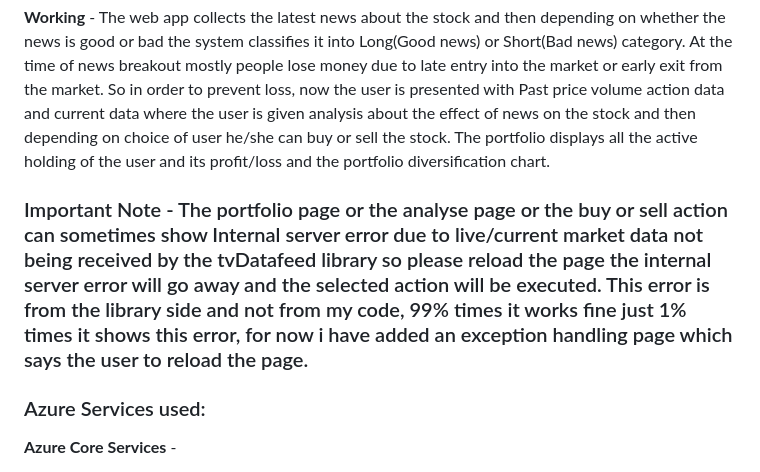
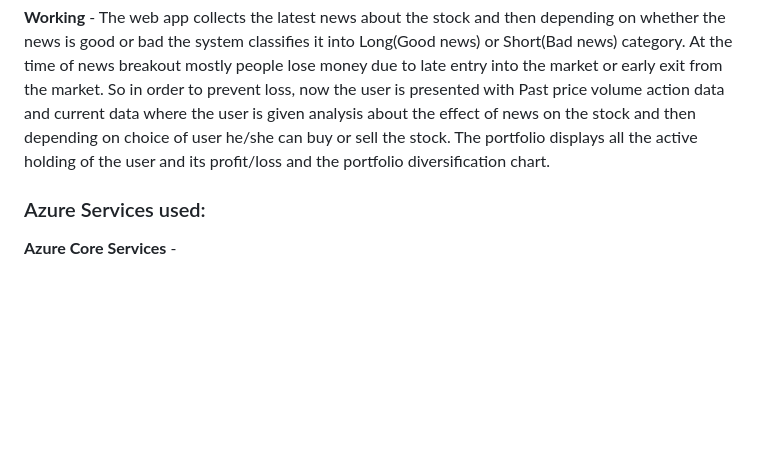
Before and after one commit to ADC-1747/FRT_ENA, a Markdown page: README.md, the part around the change. Rendered like a GitHub page; blank space fills up the shorter version.

```diff
--- a/README.md
+++ b/README.md
@@ -22,7 +22,6 @@ To analyse the effect of news on the price and volume of an equity/stock/share f
 
   **Working** -  The web app collects the latest news about the stock and then depending on whether the news is good or bad the system classifies it into Long(Good news) or Short(Bad news) category. At the time of news breakout mostly people lose money due to late entry into the market or early exit from the market. So in order to prevent loss, now the user is presented with Past price volume action data and current data where the user is given analysis about the effect of news on the stock and then depending on choice of user he/she can buy or sell the stock. The portfolio displays all the active holding of the user and its profit/loss and the portfolio diversification chart.
 
-### Important Note - The portfolio page or the analyse page or the buy or sell action can sometimes show Internal server error due to live/current market data not being received by the tvDatafeed library so please reload the page the internal server error will go away and the selected action will be executed. This error is from the library side and not from my code, 99% times it works fine just 1% times it shows this error, for now i have added an exception handling page which says the user to reload the page.
 
 ### Azure Services used:
    **Azure Core Services** -
```
